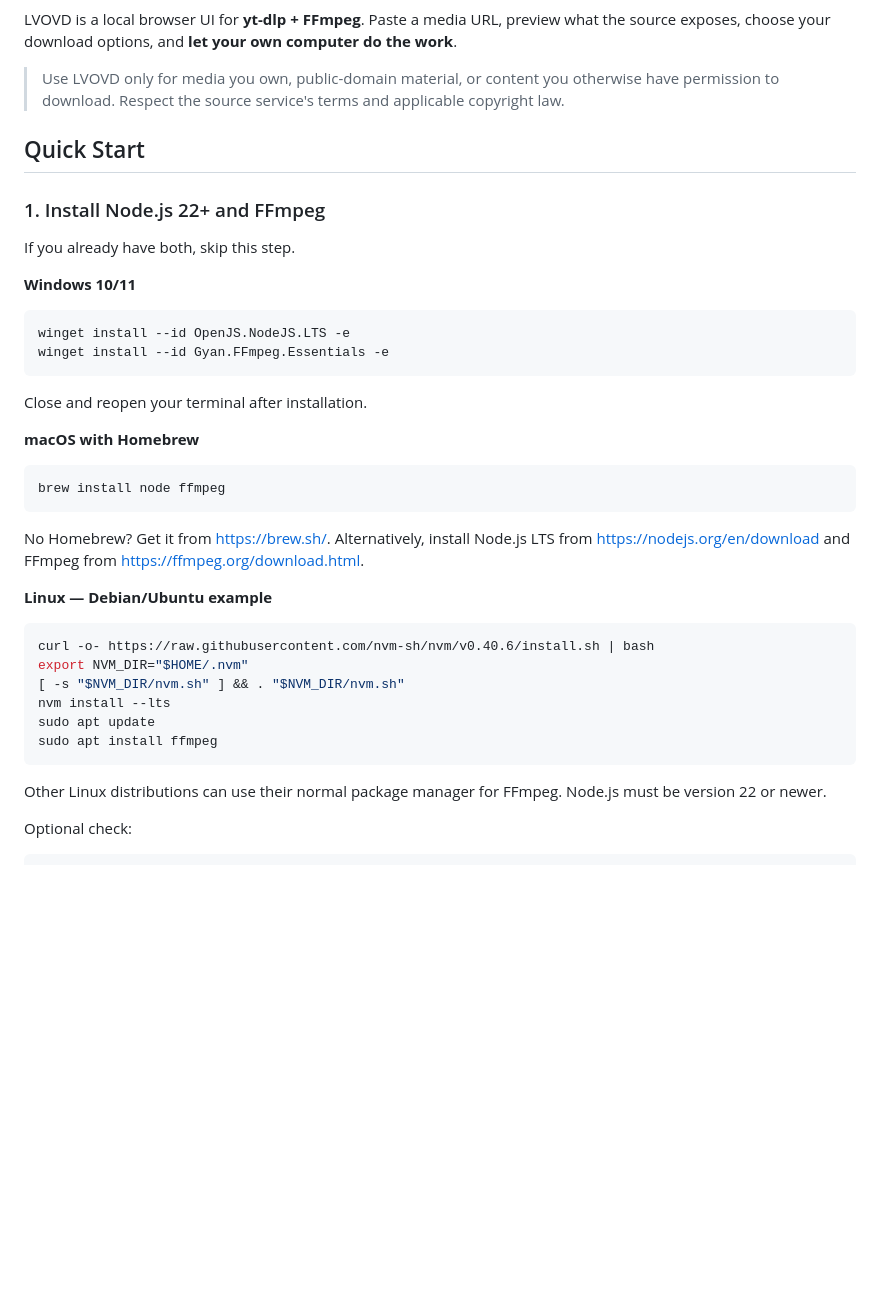
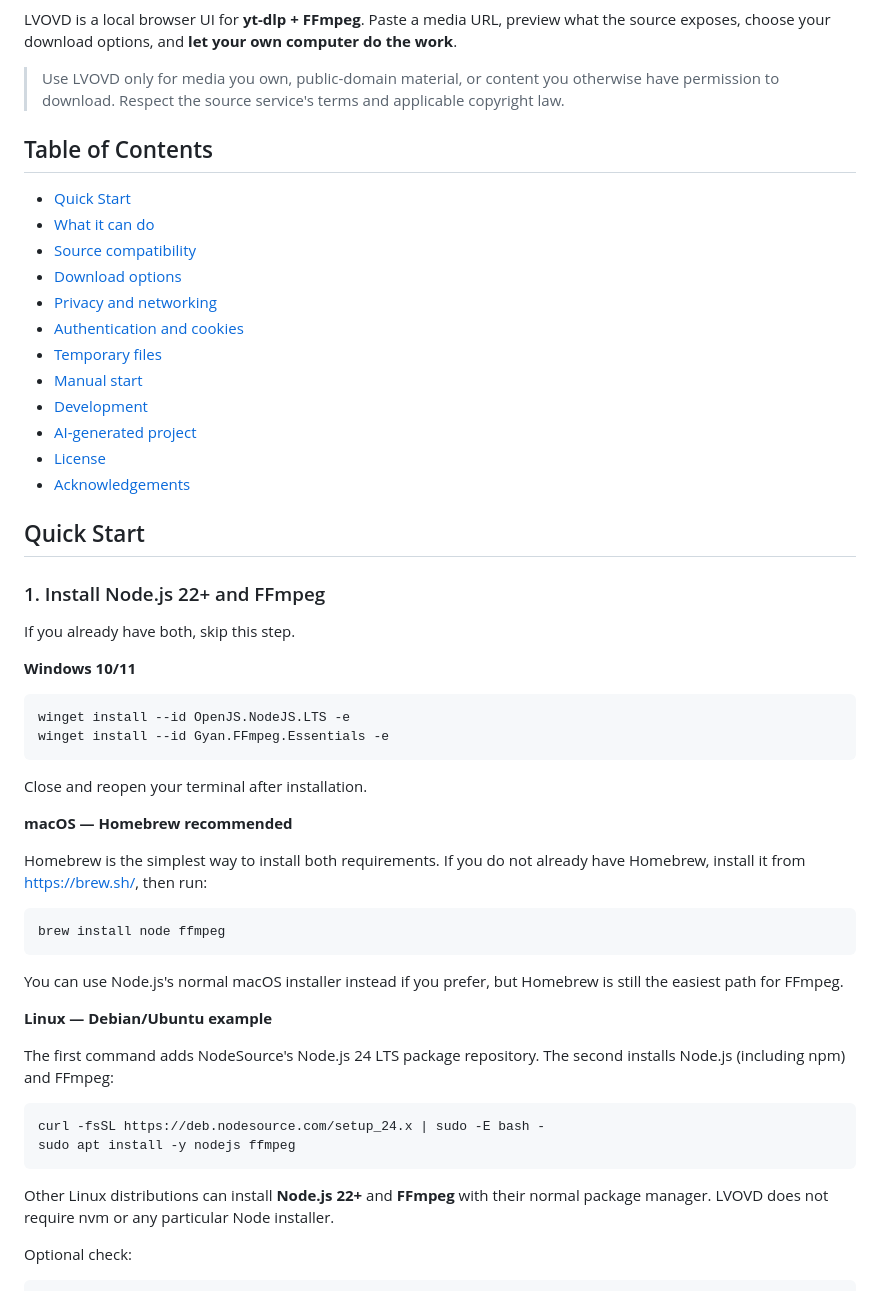
Before and after one commit to landonrivers/LVOVD, a Markdown page: README.md, the part around the change. GitHub-like rendering; blank space fills up the shorter version.

Commit message:
Clarify macOS and Linux setup

````diff
--- a/README.md
+++ b/README.md
@@ -9,6 +9,21 @@ You're here because you don't trust any of those browser extensions or sketchy s
 LVOVD is a local browser UI for **yt-dlp + FFmpeg**. Paste a media URL, preview what the source exposes, choose your download options, and **let your own computer do the work**.
 
 > Use LVOVD only for media you own, public-domain material, or content you otherwise have permission to download. Respect the source service's terms and applicable copyright law.
+
+## Table of Contents
+
+- [Quick Start](#quick-start)
+- [What it can do](#what-it-can-do)
+- [Source compatibility](#source-compatibility)
+- [Download options](#download-options)
+- [Privacy and networking](#privacy-and-networking)
+- [Authentication and cookies](#authentication-and-cookies)
+- [Temporary files](#temporary-files)
+- [Manual start](#manual-start)
+- [Development](#development)
+- [AI-generated project](#ai-generated-project)
+- [License](#license)
+- [Acknowledgements](#acknowledgements)
 
 ## Quick Start
 
@@ -25,26 +40,26 @@ winget install --id Gyan.FFmpeg.Essentials -e
 
 Close and reopen your terminal after installation.
 
-**macOS with Homebrew**
+**macOS — Homebrew recommended**
+
+Homebrew is the simplest way to install both requirements. If you do not already have Homebrew, install it from https://brew.sh/, then run:
 
 ```bash
 brew install node ffmpeg
 ```
 
-No Homebrew? Get it from https://brew.sh/. Alternatively, install Node.js LTS from https://nodejs.org/en/download and FFmpeg from https://ffmpeg.org/download.html.
+You can use Node.js's normal macOS installer instead if you prefer, but Homebrew is still the easiest path for FFmpeg.
 
 **Linux — Debian/Ubuntu example**
 
+The first command adds NodeSource's Node.js 24 LTS package repository. The second installs Node.js (including npm) and FFmpeg:
+
 ```bash
-curl -o- https://raw.githubusercontent.com/nvm-sh/nvm/v0.40.6/install.sh | bash
-export NVM_DIR="$HOME/.nvm"
-[ -s "$NVM_DIR/nvm.sh" ] && . "$NVM_DIR/nvm.sh"
-nvm install --lts
-sudo apt update
-sudo apt install ffmpeg
+curl -fsSL https://deb.nodesource.com/setup_24.x | sudo -E bash -
+sudo apt install -y nodejs ffmpeg
 ```
 
-Other Linux distributions can use their normal package manager for FFmpeg. Node.js must be version 22 or newer.
+Other Linux distributions can install **Node.js 22+** and **FFmpeg** with their normal package manager. LVOVD does not require nvm or any particular Node installer.
 
 Optional check:
 
````
